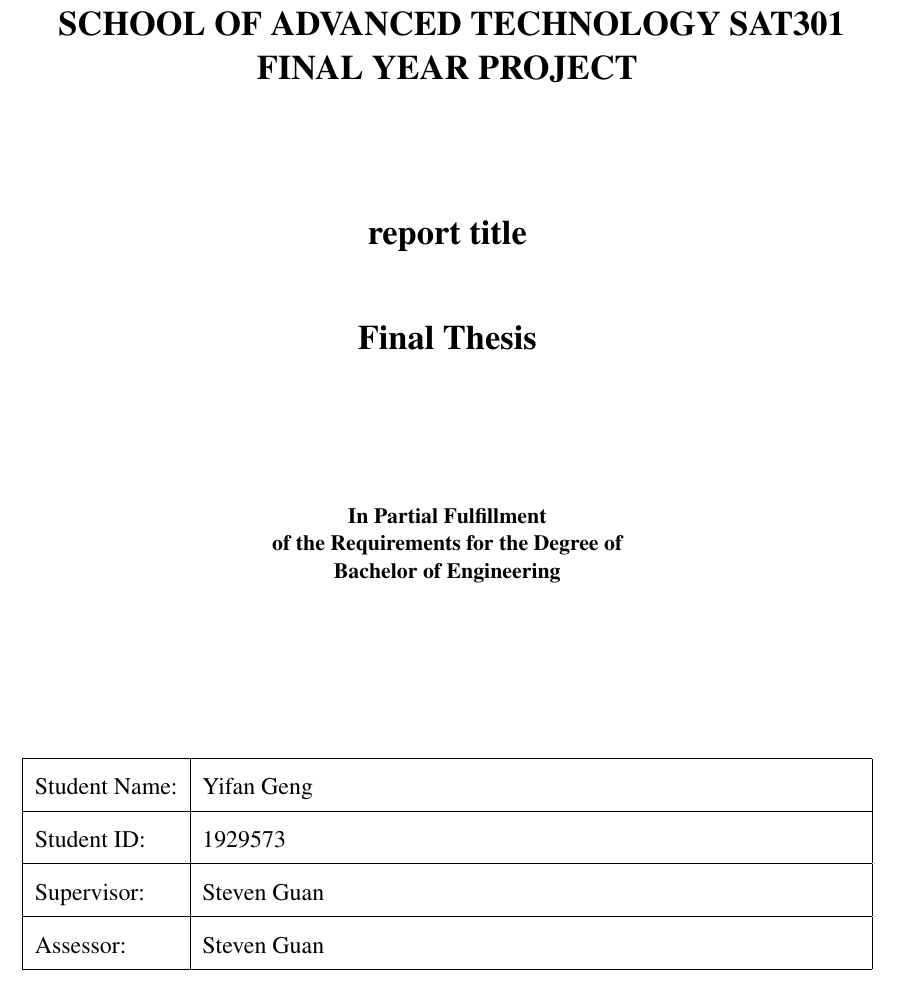
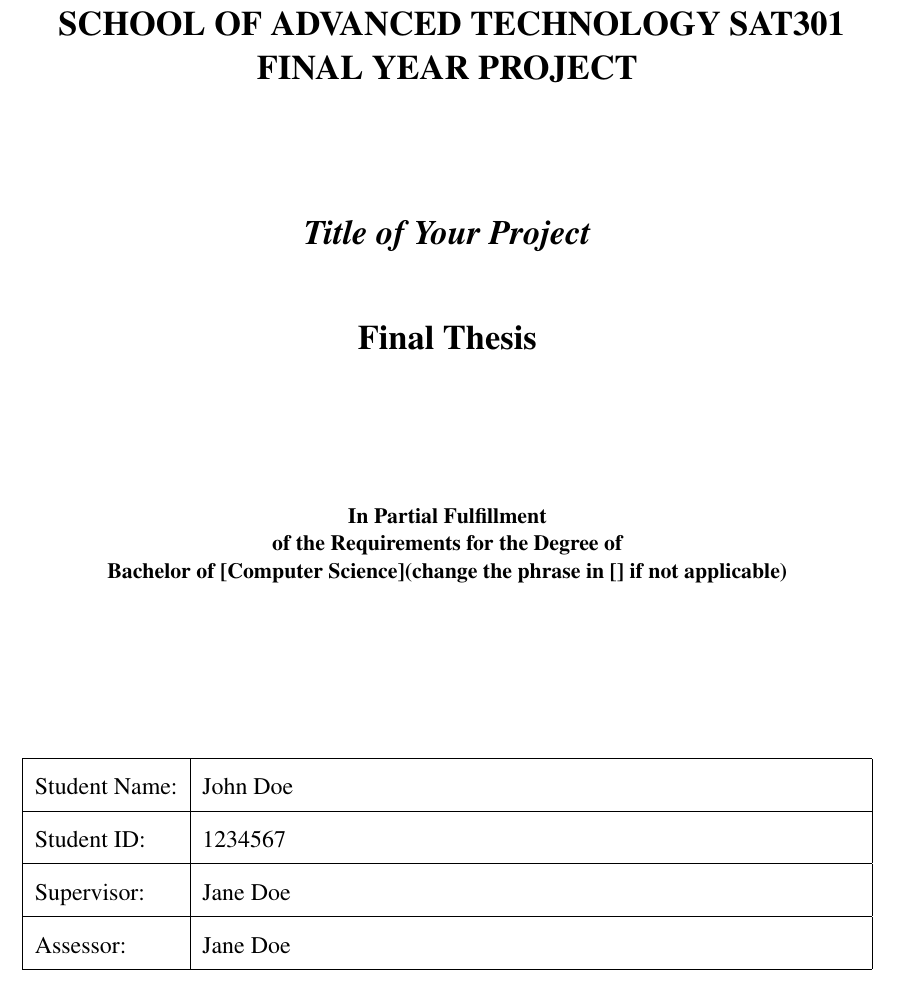
Before and after one commit to WishUAlwaysGoodTrip/FYP_FinalThesis_ForXJTLU, a LaTeX thesis (final_thesis/report.tex, which reads final_thesis/xjtlu_cover.tex): part of page 1 of 22, cut so that both start at the same text. Compiled offline with pdfLaTeX.

Commit message:
docs(report): update thesis title and cover details

```diff
--- a/final_thesis/report.tex
+++ b/final_thesis/report.tex
@@ -15,7 +15,7 @@
 %			  也可以改为 editing ，颜色讲和 sublime3 的 Mariana 颜色主题一致，减小写作时的文本对比度
 %		          让你以最舒适的方式书写
 % heading:    页面带有页眉
-\documentclass[12pt,times,oneside,openright,hardcopy]{eeereport}
+\documentclass[12pt,times,oneside,openright]{eeereport}
 %%%%%%%%%%%%%%%%%%%%%%%%%%%%%%%%%%%%%%%%%%%%%%%%%%%%%%%%%%%%%%%%%%%%%%%%%
 
 %%%%%%%%%%%%%%%%%%%%%%%%%%%%%%%%%%%%%%%%%%%%%%%%%%%%%%%%%%%%%%%%%%%%%%%%%
@@ -26,7 +26,7 @@
 % covercontent: 封面信息，可以在其内部添加或者删除 \converline 来添加或者删除一行
 %    coverline{项目}{项目内容}，可以自由添加各种内容
 %
-\title{report title}
+\title{\textit{Title of Your Project}}
 \subtitle{Final Thesis}
 
 %%这里封面信息里在xjtlu_cover.tex的表格中进行更改。
--- a/final_thesis/xjtlu_cover.tex
+++ b/final_thesis/xjtlu_cover.tex
@@ -29,7 +29,7 @@ SAT301 FINAL YEAR PROJECT
 \begin{center}
 \stitle{In Partial Fulfillment\\
 of the Requirements for the Degree of\\
-Bachelor of Engineering}
+Bachelor of [Computer Science](change the phrase in [] if not applicable)}
 \end{center}
 \nbvspace[1]
 
@@ -39,10 +39,10 @@ Bachelor of Engineering}
 \centering
 \begin{tabularx}{\textwidth}{|l|X|}
 \hline
-Student Name: &  Yifan Geng  \\ \hline
-Student ID:   &  1929573     \\ \hline
-Supervisor:   &  Steven Guan \\ \hline
-Assessor:     &  Steven Guan \\ \hline
+Student Name: &  John Doe  \\ \hline
+Student ID:   &  1234567     \\ \hline
+Supervisor:   &  Jane Doe \\ \hline
+Assessor:     &  Jane Doe \\ \hline
 \end{tabularx}
 
 \end{table}
```
